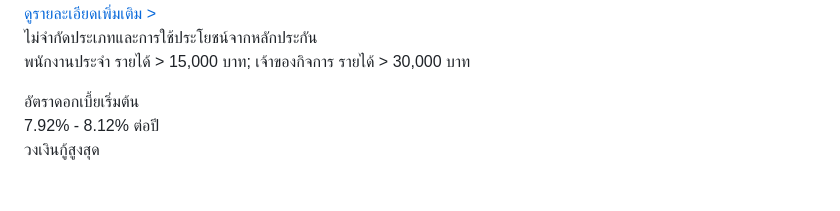
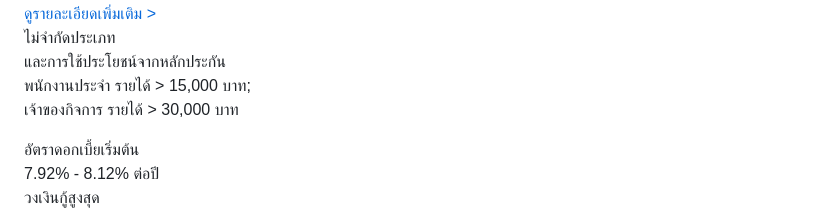
Before and after one commit to phromdhephoosakul-lgtm/home4cash, a Markdown page: README.md, the part around one of its changes. Rendered like a GitHub page; blank space fills up the shorter version.

```diff
--- a/README.md
+++ b/README.md
@@ -254,8 +254,8 @@
 
   <!-- Option 2 -->
   <div class="card">
-    <div class="card-header">ไม่จำกัดประเภทและการใช้ประโยชน์จากหลักประกัน </div>
-    <p style="font-size: 0.9rem;">พนักงานประจำ รายได้ > 15,000 บาท; เจ้าของกิจการ รายได้ > 30,000 บาท</p>
+    <div class="card-header">ไม่จำกัดประเภท<br>และการใช้ประโยชน์จากหลักประกัน </div>
+    <p style="font-size: 0.9rem;">พนักงานประจำ รายได้ > 15,000 บาท;<br>เจ้าของกิจการ รายได้ > 30,000 บาท</p>
     <div class="benefit-grid">
       <div class="benefit-item">
         <div class="benefit-label">อัตราดอกเบี้ยเริ่มต้น</div>
```
Also changed, not shown: other parts of README.md (+5 -5 lines).
